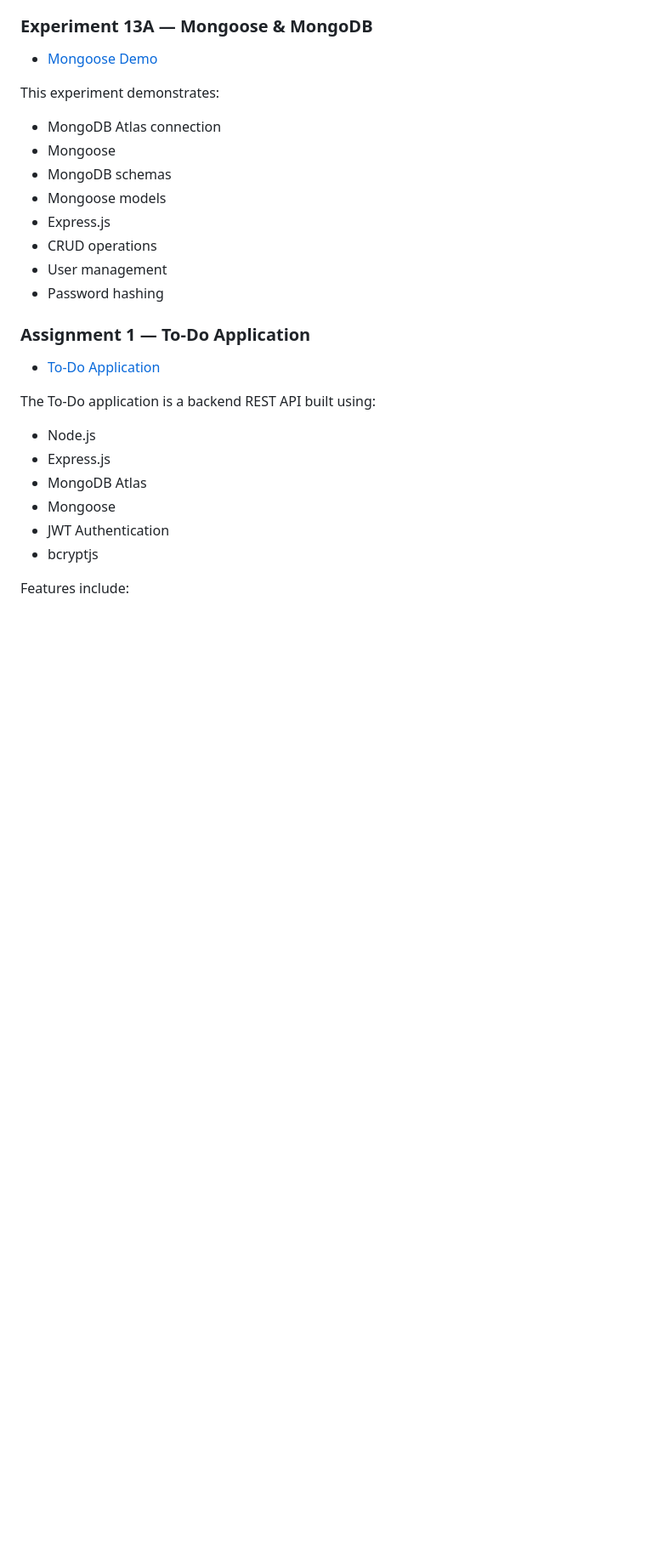
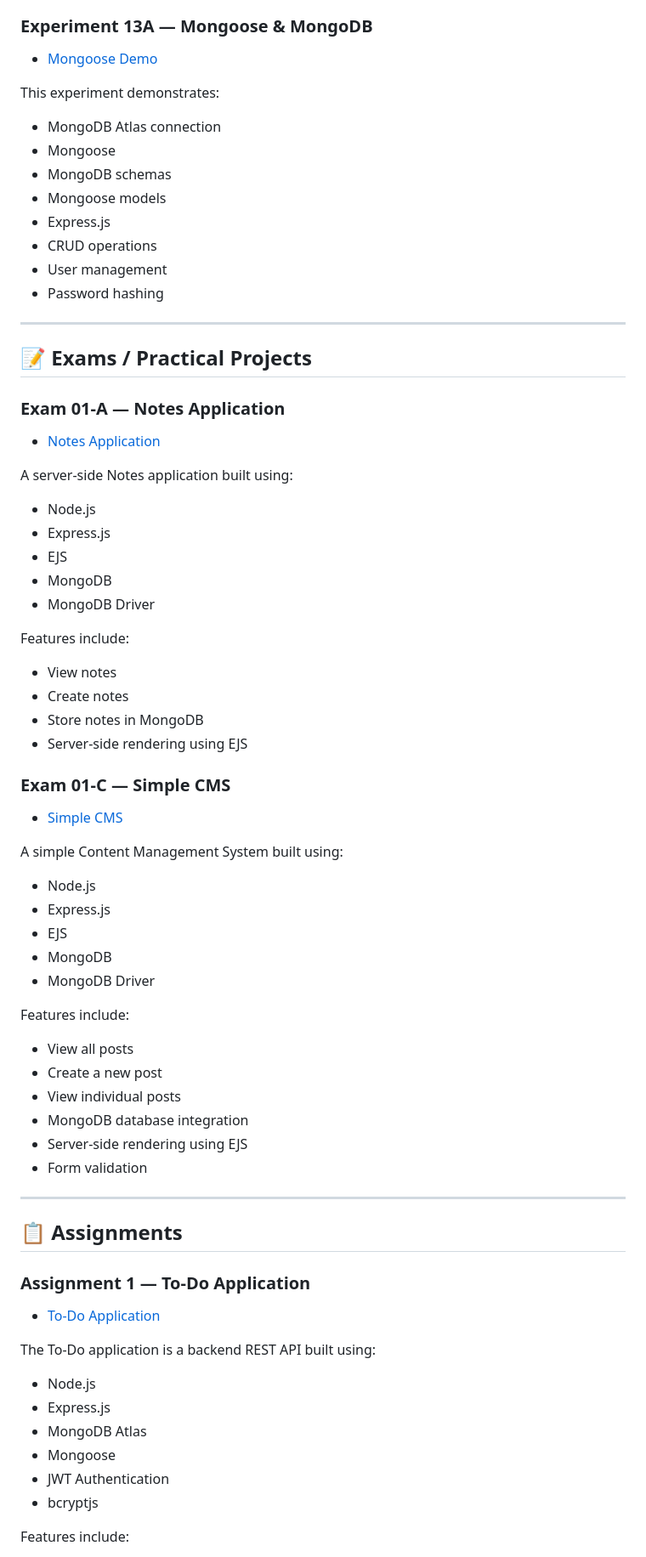
Before and after one commit to lavanyaag23/Backend-Development, a Markdown page: README.md, the part around one of its changes. Shown at 85% size. GitHub-like rendering; blank space fills up the shorter version.

```diff
--- a/README.md
+++ b/README.md
@@ -59,6 +73,54 @@ This experiment demonstrates:
 - User management
 - Password hashing
 
+---
+
+## 📝 Exams / Practical Projects
+
+### Exam 01-A — Notes Application
+
+- [Notes Application](./LAB/Exam-01-A/NotesApp)
+
+A server-side Notes application built using:
+
+- Node.js
+- Express.js
+- EJS
+- MongoDB
+- MongoDB Driver
+
+Features include:
+
+- View notes
+- Create notes
+- Store notes in MongoDB
+- Server-side rendering using EJS
+
+### Exam 01-C — Simple CMS
+
+- [Simple CMS](./LAB/Exam-01-C/SimpleCMS)
+
+A simple Content Management System built using:
+
+- Node.js
+- Express.js
+- EJS
+- MongoDB
+- MongoDB Driver
+
+Features include:
+
+- View all posts
+- Create a new post
+- View individual posts
+- MongoDB database integration
+- Server-side rendering using EJS
+- Form validation
+
+---
+
+## 📋 Assignments
+
 ### Assignment 1 — To-Do Application
 
 - [To-Do Application](./Assignment1/todo-app)
```
Also changed, not shown: other parts of README.md (+57 -10 lines).
